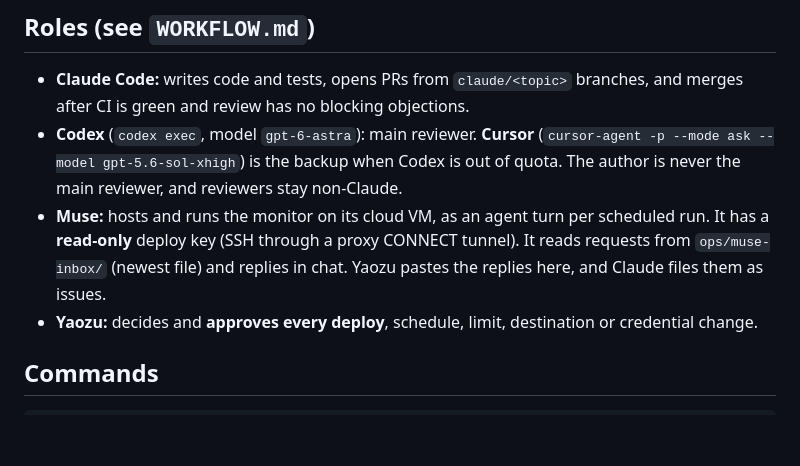
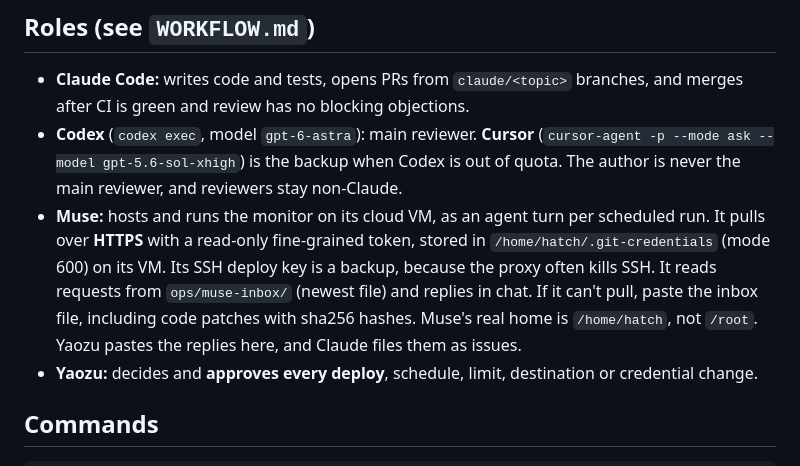
Before and after one commit to yaozu789/flight-monitor-ops, a Markdown page: CLAUDE.md, the part around the change. Drawn GitHub-style; blank space fills up the shorter version.

Commit message:
CLAUDE.md: Muse pulls over HTTPS; paste fallback; home path (#14)
Co-authored-by: Claude Opus 5.5 <noreply@anthropic.com>

```diff
--- a/CLAUDE.md
+++ b/CLAUDE.md
@@ -5,7 +5,7 @@ Personal cheap-flight radar for Yaozu. It watches SFO/OAK/SJC round trips to des
 ## Roles (see `WORKFLOW.md`)
 - **Claude Code:** writes code and tests, opens PRs from `claude/<topic>` branches, and merges after CI is green and review has no blocking objections.
 - **Codex** (`codex exec`, model `gpt-6-astra`): main reviewer. **Cursor** (`cursor-agent -p --mode ask --model gpt-5.6-sol-xhigh`) is the backup when Codex is out of quota. The author is never the main reviewer, and reviewers stay non-Claude.
-- **Muse:** hosts and runs the monitor on its cloud VM, as an agent turn per scheduled run. It has a **read-only** deploy key (SSH through a proxy CONNECT tunnel). It reads requests from `ops/muse-inbox/` (newest file) and replies in chat. Yaozu pastes the replies here, and Claude files them as issues.
+- **Muse:** hosts and runs the monitor on its cloud VM, as an agent turn per scheduled run. It pulls over **HTTPS** with a read-only fine-grained token, stored in `/home/hatch/.git-credentials` (mode 600) on its VM. Its SSH deploy key is a backup, because the proxy often kills SSH. It reads requests from `ops/muse-inbox/` (newest file) and replies in chat. If it can't pull, paste the inbox file, including code patches with sha256 hashes. Muse's real home is `/home/hatch`, not `/root`. Yaozu pastes the replies here, and Claude files them as issues.
 - **Yaozu:** decides and **approves every deploy**, schedule, limit, destination or credential change.
 
 ## Commands
```
